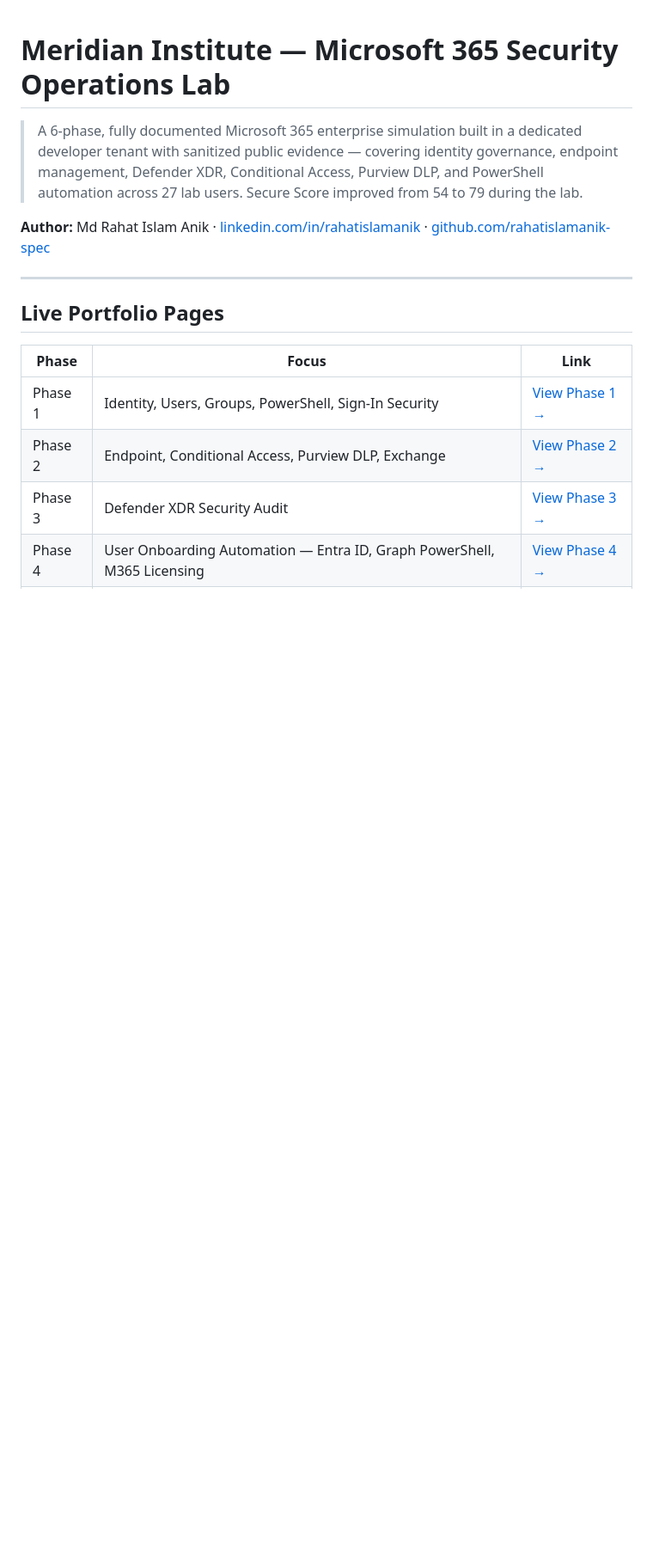
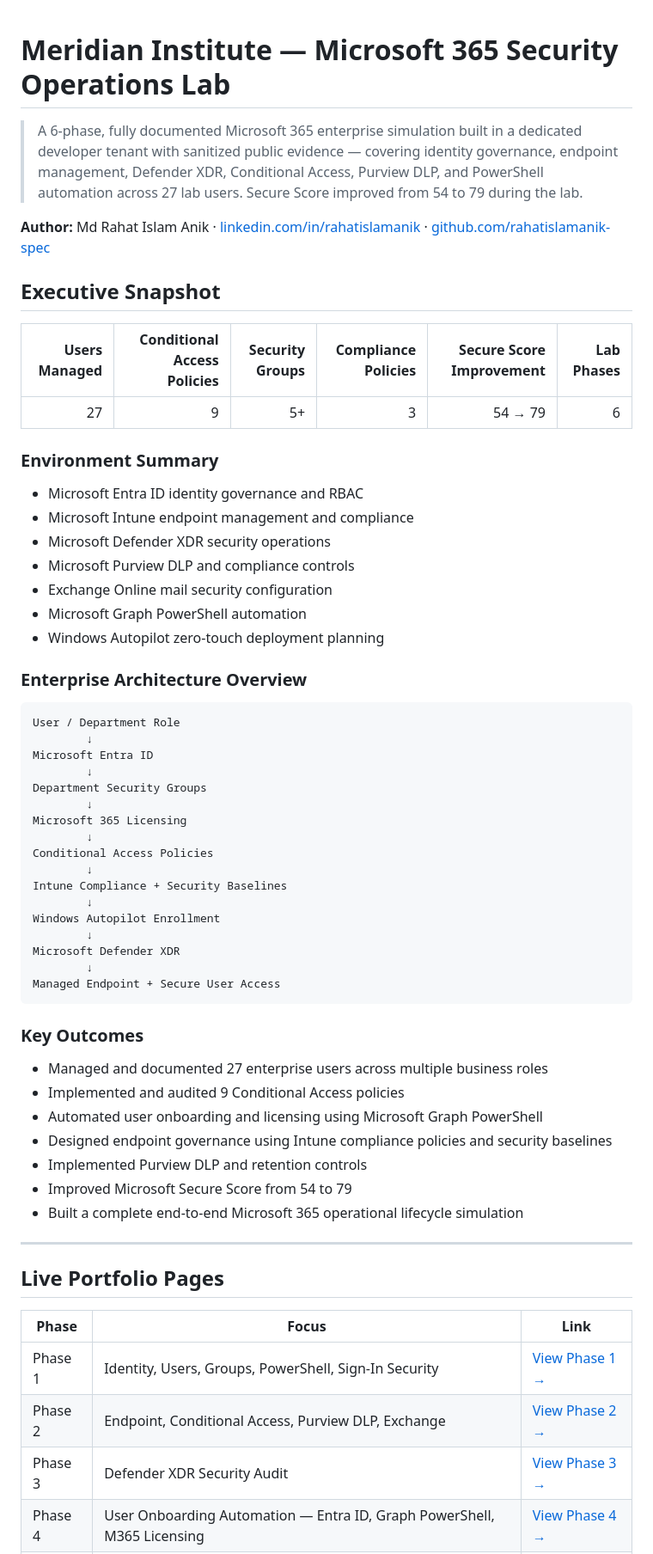
Before and after one commit to rahatislamanik-spec/Meridian-Institute-M365-Lab, a Markdown page: README.md, the part around the change. Shown at 86% size. GitHub-like rendering; blank space fills up the shorter version.

Commit message:
Enhance README with executive metrics and architecture overview

````diff
--- a/README.md
+++ b/README.md
@@ -3,6 +3,55 @@
 > A 6-phase, fully documented Microsoft 365 enterprise simulation built in a dedicated developer tenant with sanitized public evidence — covering identity governance, endpoint management, Defender XDR, Conditional Access, Purview DLP, and PowerShell automation across 27 lab users. Secure Score improved from 54 to 79 during the lab.
 
 **Author:** Md Rahat Islam Anik · [linkedin.com/in/rahatislamanik](https://linkedin.com/in/rahatislamanik) · [github.com/rahatislamanik-spec](https://github.com/rahatislamanik-spec)
+
+## Executive Snapshot
+
+| Users Managed | Conditional Access Policies | Security Groups | Compliance Policies | Secure Score Improvement | Lab Phases |
+| ------------: | --------------------------: | --------------: | ------------------: | -----------------------: | ---------: |
+|            27 |                           9 |              5+ |                   3 |                  54 → 79 |          6 |
+
+### Environment Summary
+
+* Microsoft Entra ID identity governance and RBAC
+* Microsoft Intune endpoint management and compliance
+* Microsoft Defender XDR security operations
+* Microsoft Purview DLP and compliance controls
+* Exchange Online mail security configuration
+* Microsoft Graph PowerShell automation
+* Windows Autopilot zero-touch deployment planning
+
+### Enterprise Architecture Overview
+
+```text
+User / Department Role
+        ↓
+Microsoft Entra ID
+        ↓
+Department Security Groups
+        ↓
+Microsoft 365 Licensing
+        ↓
+Conditional Access Policies
+        ↓
+Intune Compliance + Security Baselines
+        ↓
+Windows Autopilot Enrollment
+        ↓
+Microsoft Defender XDR
+        ↓
+Managed Endpoint + Secure User Access
+```
+
+### Key Outcomes
+
+* Managed and documented 27 enterprise users across multiple business roles
+* Implemented and audited 9 Conditional Access policies
+* Automated user onboarding and licensing using Microsoft Graph PowerShell
+* Designed endpoint governance using Intune compliance policies and security baselines
+* Implemented Purview DLP and retention controls
+* Improved Microsoft Secure Score from 54 to 79
+* Built a complete end-to-end Microsoft 365 operational lifecycle simulation
+
 
 ---
 
````
